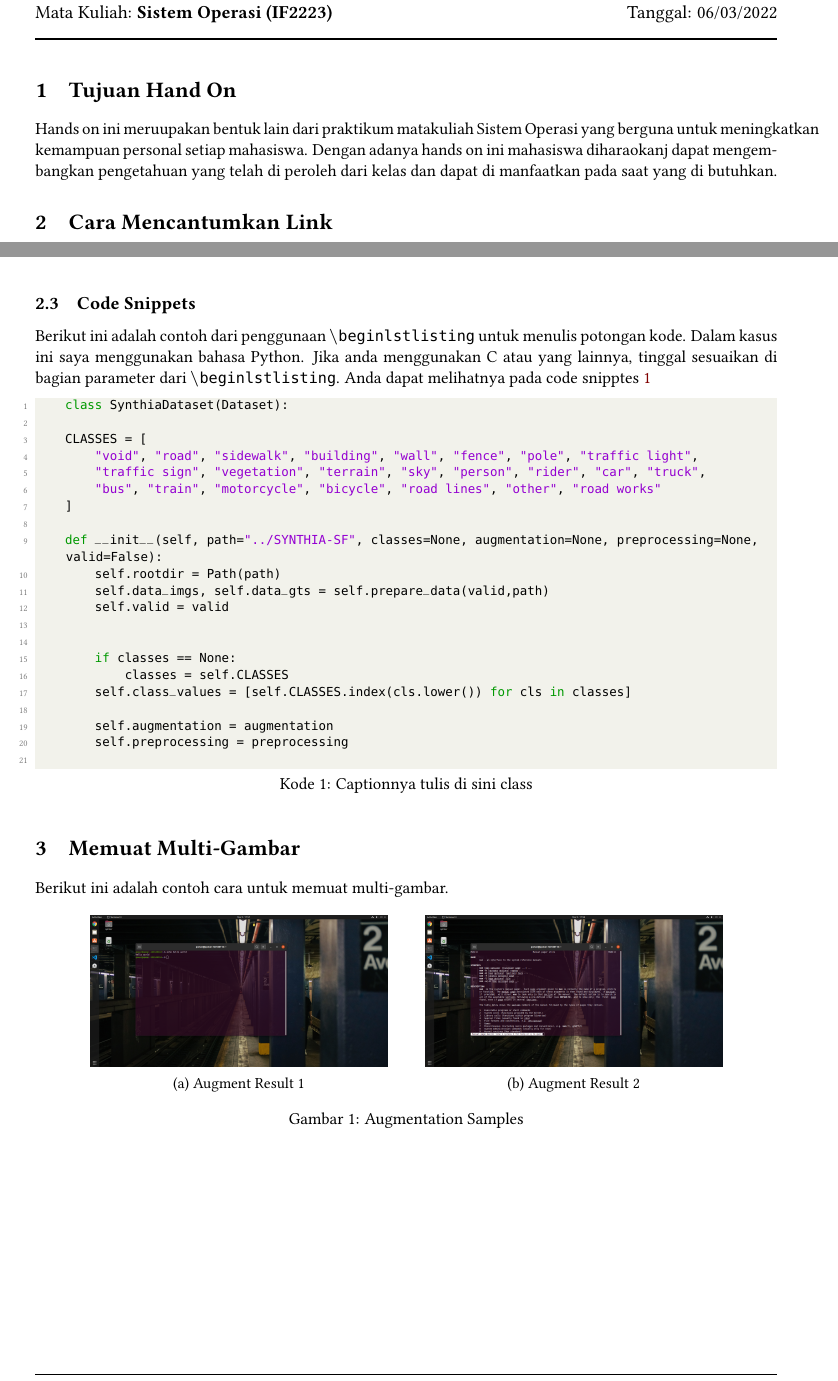
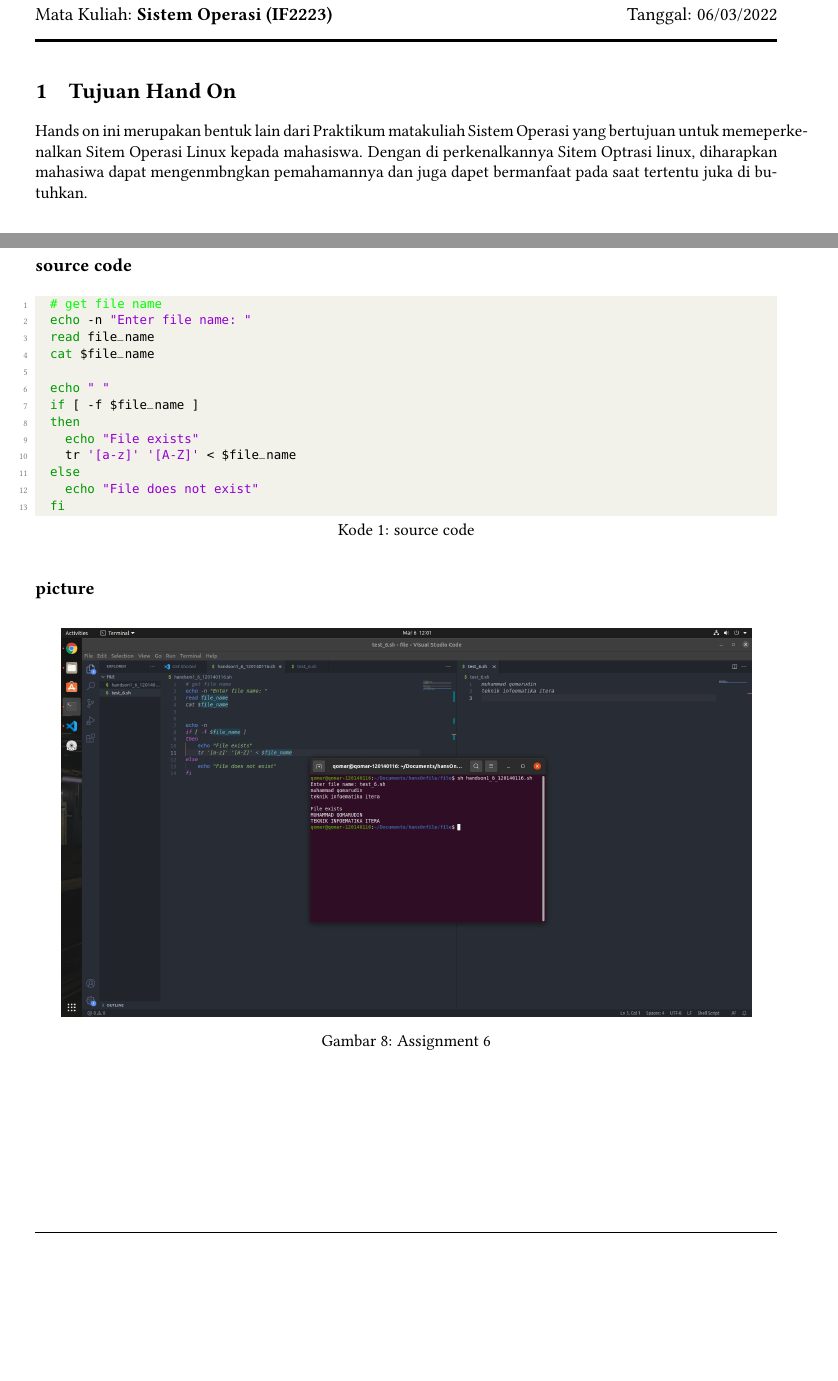
Before and after one commit to masQ-21dev/handsOn_1_120140116_SO, a LaTeX document (main.tex): two parts of pages 1 and 2 of 4 before the commit and two parts of pages 1 and 6 of 8 after it, joined at a grey line, cut so that both start at the same text, the shorter picture padded with empty space. Compiled offline with pdfLaTeX.

Commit message:
75% done

```diff
--- a/main.tex
+++ b/main.tex
@@ -7,6 +7,7 @@
 %%%%%%%%%%%%%%%%%%%%%%%%% PACKAGE starts HERE %%%%%%%%%%%%%%%%%%%%%%%%
 \usepackage{graphicx}
 \usepackage{caption}
+\captionsetup[table]{name=Tabel}
 \captionsetup[figure]{name=Gambar}
 \usepackage{tabulary}
 % \usepackage{amsmath}
@@ -90,7 +91,7 @@
 \pagestyle{fancy}
 \lhead{ \student }
 \rhead{ \thepage}
-\cfoot{\textbf{Judul Tugas diketik di sini}} % ini untuk judul tugas
+\cfoot{\textbf{HandsOn 1 : Working With Linux}} % ini untuk judul tugas
 \renewcommand{\headrulewidth}{0.4pt}
 \renewcommand{\footrulewidth}{0.4pt}
 
@@ -124,7 +125,10 @@ Mata Kuliah: \course \hfill Tanggal: \today\\
 
 
 %%%%%%%%%%%%%%%%%%%%%%%%%%%%%%%%%%%%%%%%%%%%% BODY DOCUMENT %%%%%%%%%%%%%%%%%%%%%%%%%%%%%%%%%%%%%%%%%%%%%
+
 \section{Tujuan Hand On}
-    Hands on ini meruupakan bentuk lain dari praktikum matakuliah Sistem Operasi yang berguna untuk meningkatkan kemampuan personal setiap mahasiswa. Dengan adanya hands on ini mahasiswa diharaokanj dapat mengembangkan pengetahuan yang telah di peroleh dari kelas dan dapat di manfaatkan pada saat yang di butuhkan.
+	Hands on ini merupakan bentuk lain dari Praktikum matakuliah Sistem Operasi yang bertujuan untuk
+	memeperkenalkan Sitem Operasi Linux kepada mahasiswa.
+	Dengan di perkenalkannya Sitem Optrasi linux,
+	diharapkan mahasiwa dapat mengenmbngkan pemahamannya dan juga dapet bermanfaat pada saat tertentu juka di butuhkan.
 
-\section{Cara Mencantumkan Link}
@@ -147,3 +155 @@ Mata Kuliah: \course \hfill Tanggal: \today\\
 
-\subsection{Code Snippets}
-    Berikut ini adalah contoh dari penggunaan $\backslash${\tt{begin{lstlisting}}} untuk menulis potongan kode. Dalam kasus ini saya menggunakan bahasa Python. Jika anda menggunakan C atau yang lainnya, tinggal sesuaikan di bagian parameter dari $\backslash${\tt{begin{lstlisting}}}. Anda dapat melihatnya pada code snipptes \ref{labelkode}
@@ -150,3 +161 @@ Mata Kuliah: \course \hfill Tanggal: \today\\
 
-    \begin{lstlisting}[language=Python, caption=Captionnya tulis di sini class,label={labelkode}]
-    class SynthiaDataset(Dataset):
@@ -153,11 +170 @@ Mata Kuliah: \course \hfill Tanggal: \today\\
 
-    CLASSES = [
-        "void", "road", "sidewalk", "building", "wall", "fence", "pole", "traffic light",
-        "traffic sign", "vegetation", "terrain", "sky", "person", "rider", "car", "truck",
-        "bus", "train", "motorcycle", "bicycle", "road lines", "other", "road works"
-    ]
-
-    def __init__(self, path="../SYNTHIA-SF", classes=None, augmentation=None, preprocessing=None, valid=False):
-        self.rootdir = Path(path)
-        self.data_imgs, self.data_gts = self.prepare_data(valid,path)
-        self.valid = valid
@@ -164,5 +178,2 @@ Mata Kuliah: \course \hfill Tanggal: \today\\
 
 
-        if classes == None:
-            classes = self.CLASSES
-        self.class_values = [self.CLASSES.index(cls.lower()) for cls in classes]
@@ -169,27 +189,8 @@ Mata Kuliah: \course \hfill Tanggal: \today\\
 
-        self.augmentation = augmentation
-        self.preprocessing = preprocessing
-    \end{lstlisting}
+\subsection*{perintah grep}
+	\textit{sed} berfungsi untuk mencari suatu \textit{string} atau \textit{char} yang ada di sebuah file. \textit{sed} juga dapat menentukan berapakali \textit{string} atau \textit{char} tersebut keluar di sebuah file dengan cara menginputkan formating "-c" setelah syntak \textit{sed}
 
-\section{Memuat Multi-Gambar}
-Berikut ini adalah contoh cara untuk memuat multi-gambar.
-
+\newpage
+\section{Pembahasan Tut 3}
 \begin{figure}[h]
 	\centering
-	\begin{subfigure}[b]{0.4\textwidth}
-		\centering
-		\def\svgwidth{\columnwidth}
-		\includegraphics[width=1\textwidth]{figure/tut1_bagian1.png}
-		\caption{Augment Result 1}
-		\label{fig:aug-1}
-	\end{subfigure}
-	\qquad %add desired spacing between images, e. g. ~, \quad, \qquad, \hfill etc.
-	%(or a blank line to force the subfigure onto a new line)
-	\begin{subfigure}[b]{0.4\textwidth}
-		\centering
-		\def\svgwidth{\columnwidth}
-		\includegraphics[width=1\textwidth]{figure/tut1_bagian2.png}
-		\caption{Augment Result 2}
-		\label{fig:aug-2}
-	\end{subfigure}
-	\caption{Augmentation Samples}\label{fig:aug}
@@ -198,3 +208,26 @@ Berikut ini adalah contoh cara untuk memuat multi-gambar.
+\subsection*{source code}
+\begin{lstlisting}[language=bash, caption={source code}]
+	# get file name
+	echo -n "Enter file name: "
+	read file_name
+	cat $file_name
+
+	echo " "
+	if [ -f $file_name ]
+	then
+		echo "File exists"
+		tr '[a-z]' '[A-Z]' < $file_name
+	else
+		echo "File does not exist"
+	fi
+
+\end{lstlisting}
+\subsection*{picture}
+\begin{figure}[h]
+	\centering
+	\includegraphics[width=0.93\textwidth]{figure/task_6.png}
+	\caption{Assignment 6}
+\end{figure}
 
 \newpage
 \section{Memuat Gambar}
```
Also changed, not shown: figure/VM ware.png (added), main.tex (70 more changed lines), 6 other files.
